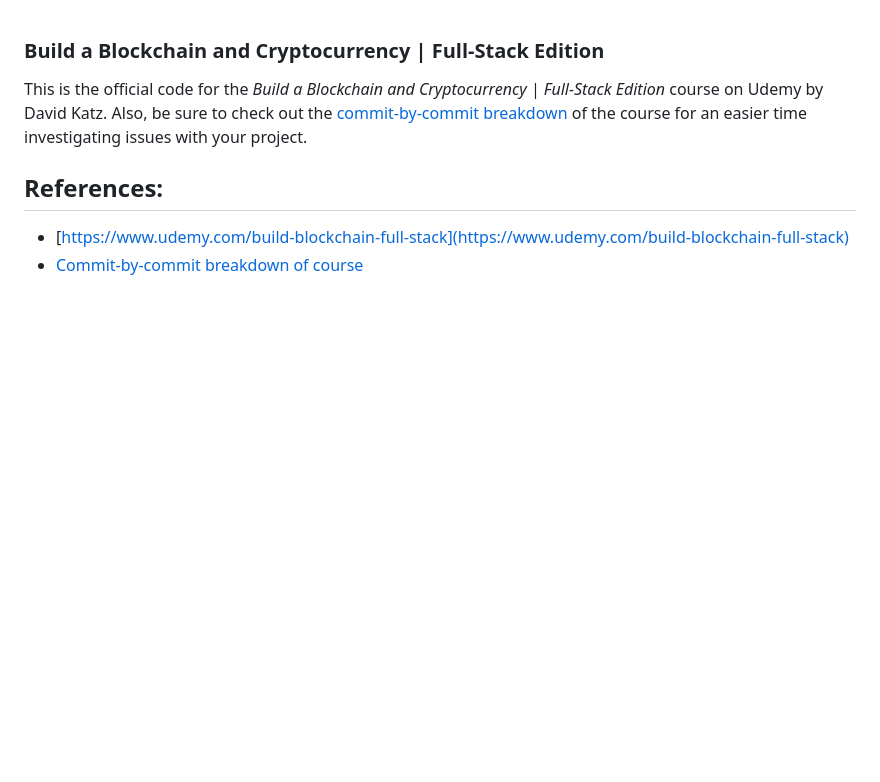
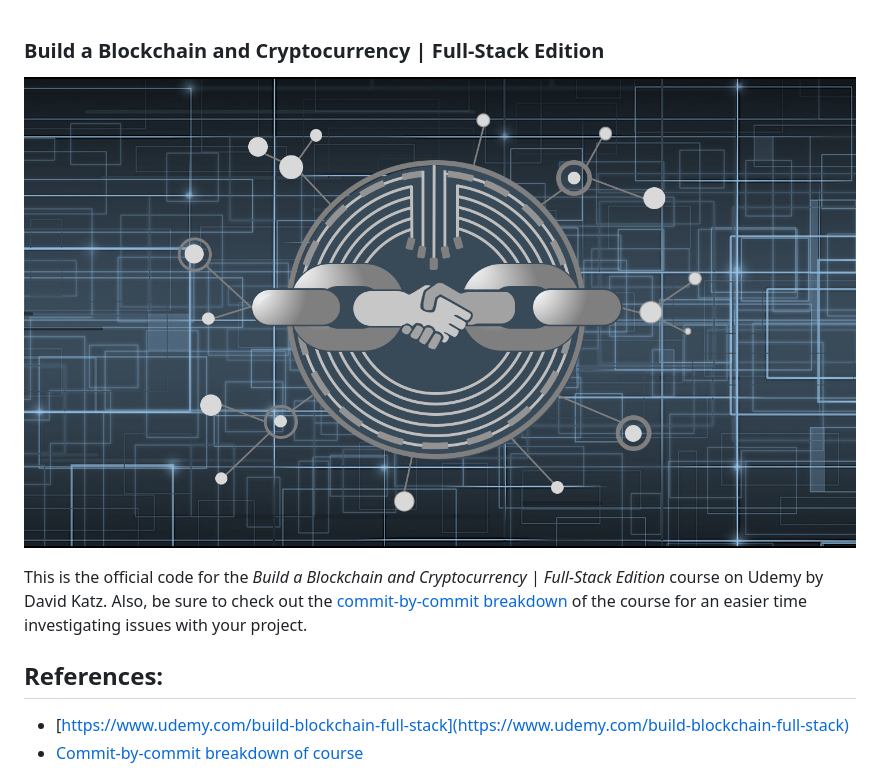
Before and after one commit to KnoxRyder999/crypto_blockcahin, a Markdown page: README.md, the part around the change. Drawn GitHub-style; pictures changed too: course_logo_udemy.png (added); blank space fills up the shorter version.

```diff
--- a/README.md
+++ b/README.md
@@ -1,4 +1,6 @@
 ### Build a Blockchain and Cryptocurrency | Full-Stack Edition
+
+![Course Logo](course_logo_udemy.png)
 
 This is the official code for the *Build a Blockchain and Cryptocurrency | Full-Stack Edition* course on Udemy by David Katz. Also, be sure to check out the [commit-by-commit breakdown](https://github.com/15Dkatz/cryptochain_commits) of the course for an easier time investigating issues with your project.
 
```
